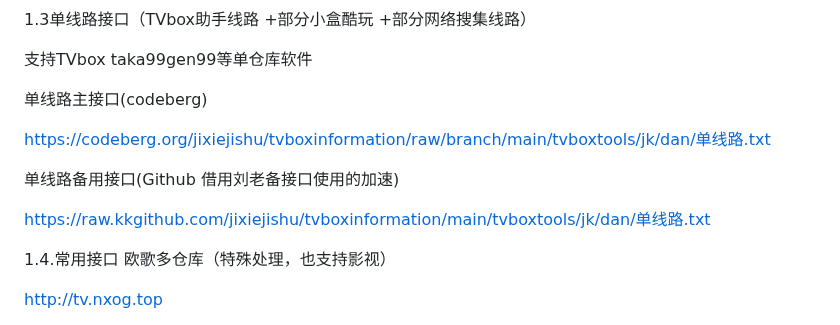
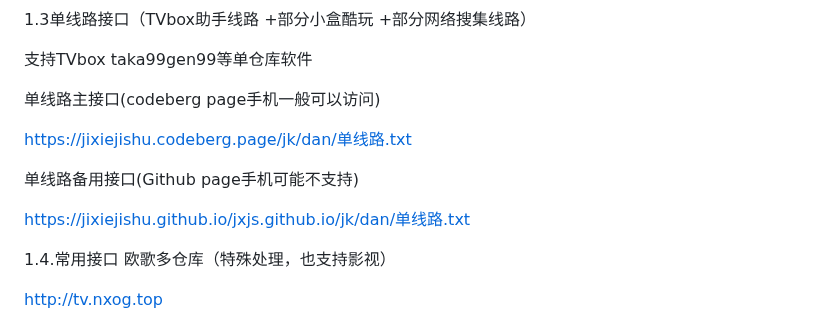
Before and after one commit to jixiejishu/jxjs.github.io, a Markdown page: README.md, the part around the change. GitHub-like rendering.

Commit message:
Update README.md
修改单线路

```diff
--- a/README.md
+++ b/README.md
@@ -39,13 +39,15 @@ https://raw.kkgithub.com/jixiejishu/tvboxinformation/main/tvboxtools/jk/dck/duo.
 
 支持TVbox taka99gen99等单仓库软件
 
-单线路主接口(codeberg)
+单线路主接口(codeberg page手机一般可以访问)
 
-https://codeberg.org/jixiejishu/tvboxinformation/raw/branch/main/tvboxtools/jk/dan/单线路.txt
+https://jixiejishu.codeberg.page/jk/dan/单线路.txt
 
-单线路备用接口(Github 借用刘老备接口使用的加速)
+单线路备用接口(Github page手机可能不支持)
 
-https://raw.kkgithub.com/jixiejishu/tvboxinformation/main/tvboxtools/jk/dan/单线路.txt
+https://jixiejishu.github.io/jxjs.github.io/jk/dan/单线路.txt
+
+
 
 
 
```
